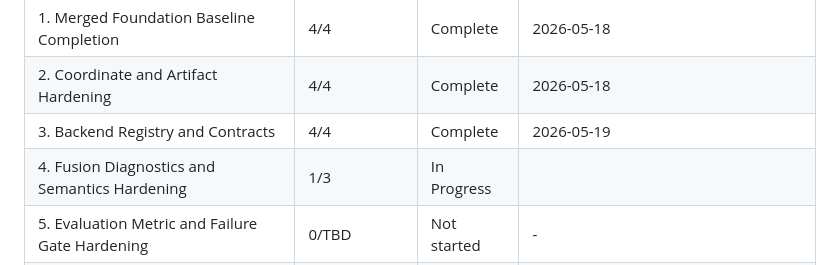
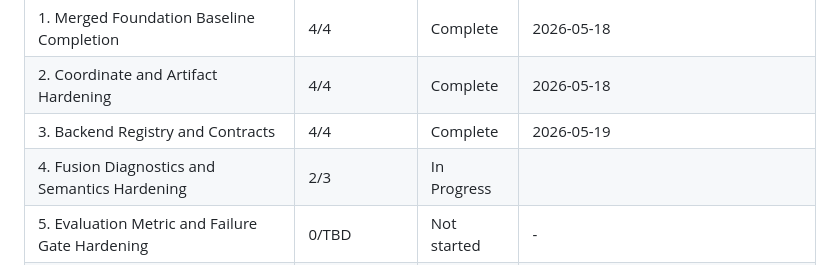
Before and after one commit to ThePyProgrammer/mosaic, a Markdown page: .planning/ROADMAP.md, the part around one of its changes. Rendered like a GitHub page.

```diff
--- a/.planning/ROADMAP.md
+++ b/.planning/ROADMAP.md
@@ -190,7 +190,7 @@ Phases execute in numeric order: 1 -> 2 -> 3 -> 4 -> 5 -> 6 -> 7 -> 8
 | 1. Merged Foundation Baseline Completion | 4/4 | Complete   | 2026-05-18 |
 | 2. Coordinate and Artifact Hardening | 4/4 | Complete   | 2026-05-18 |
 | 3. Backend Registry and Contracts | 4/4 | Complete   | 2026-05-19 |
-| 4. Fusion Diagnostics and Semantics Hardening | 1/3 | In Progress|  |
+| 4. Fusion Diagnostics and Semantics Hardening | 2/3 | In Progress|  |
 | 5. Evaluation Metric and Failure Gate Hardening | 0/TBD | Not started | - |
 | 6. Agent Posterior View Hardening | 0/TBD | Not started | landed local/summary/provenance view exists |
 | 7. Representation Memories and Tools | 0/TBD | Not started | - |
```
Also changed, not shown: other parts of .planning/ROADMAP.md (+1 -1 lines).
